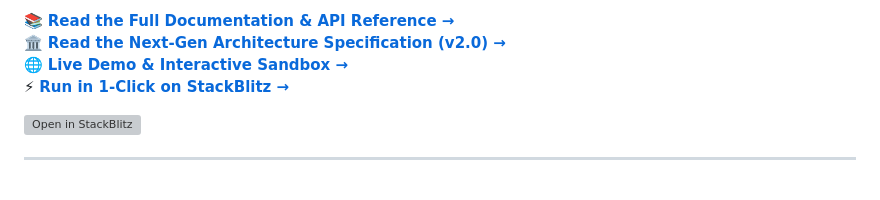
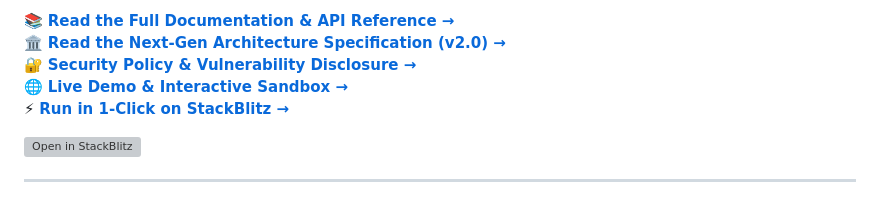
Before and after one commit to GautamSharma-coder/devauthkit, a Markdown page: README.md, the part around one of its changes. Drawn GitHub-style; grey boxes are pictures that could not be loaded.

Commit message:
docs: upgrade SECURITY.md to enterprise standard and link in README

```diff
--- a/README.md
+++ b/README.md
@@ -18,6 +19,7 @@
 
 📚 **[Read the Full Documentation & API Reference →](https://gautamsharma-coder.github.io/devauthkit/docs.html)**
 🏛️ **[Read the Next-Gen Architecture Specification (v2.0) →](ARCHITECTURE.md)**
+🔐 **[Security Policy & Vulnerability Disclosure →](SECURITY.md)**
 🌐 **[Live Demo & Interactive Sandbox →](https://gautamsharma-coder.github.io/devauthkit/)**
 ⚡ **[Run in 1-Click on StackBlitz →](https://stackblitz.com/github/GautamSharma-coder/devauthkit)**
 
```
Also changed, not shown: other parts of README.md (+1 -0 lines), SECURITY.md (+96 -37 lines).
